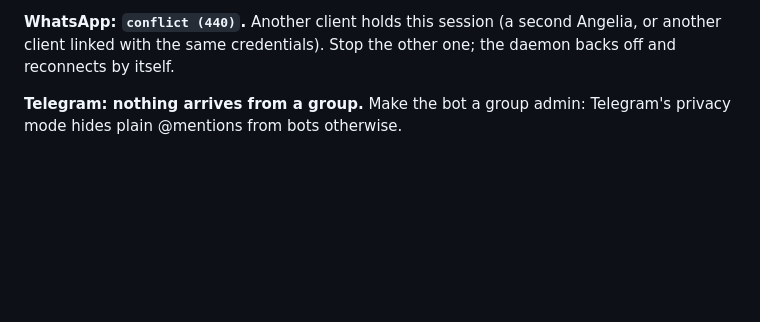
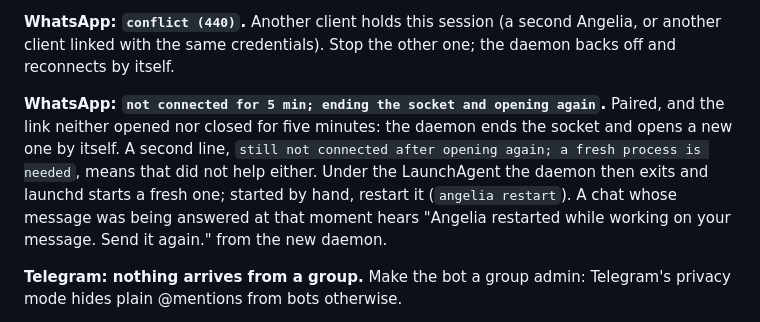
Before and after one commit to korengast/angelia, a Markdown page: docs/runbook.md, the part around the change. GitHub-like rendering; blank space fills up the shorter version.

Commit message:
Runbook: the WhatsApp not-connected lines and the restart line in the chat
Co-Authored-By: Claude Fable 5.1 <noreply@anthropic.com>
Co-Authored-By: Angelia <334629520+angelia-bot@users.noreply.github.com>
Claude-Session: https://claude.ai/code/session_01GZyAtGV5qqgtoCfH4hDKha

```diff
--- a/docs/runbook.md
+++ b/docs/runbook.md
@@ -79,6 +79,13 @@ credentials), then `angelia pair` and scan the QR again.
 
 **WhatsApp: `conflict (440)`.** Another client holds this session (a second Angelia, or another
 client linked with the same credentials). Stop the other one; the daemon backs off and reconnects by itself.
+
+**WhatsApp: `not connected for 5 min; ending the socket and opening again`.** Paired, and the link
+neither opened nor closed for five minutes: the daemon ends the socket and opens a new one by itself.
+A second line, `still not connected after opening again; a fresh process is needed`, means that did
+not help either. Under the LaunchAgent the daemon then exits and launchd starts a fresh one; started
+by hand, restart it (`angelia restart`). A chat whose message was being answered at that moment hears
+"Angelia restarted while working on your message. Send it again." from the new daemon.
 
 **Telegram: nothing arrives from a group.** Make the bot a group admin: Telegram's privacy mode hides
 plain @mentions from bots otherwise.
```
